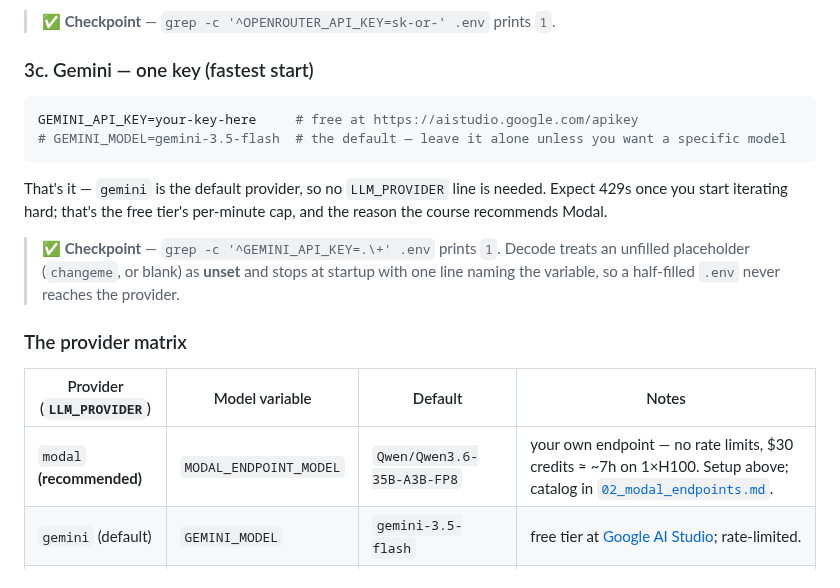
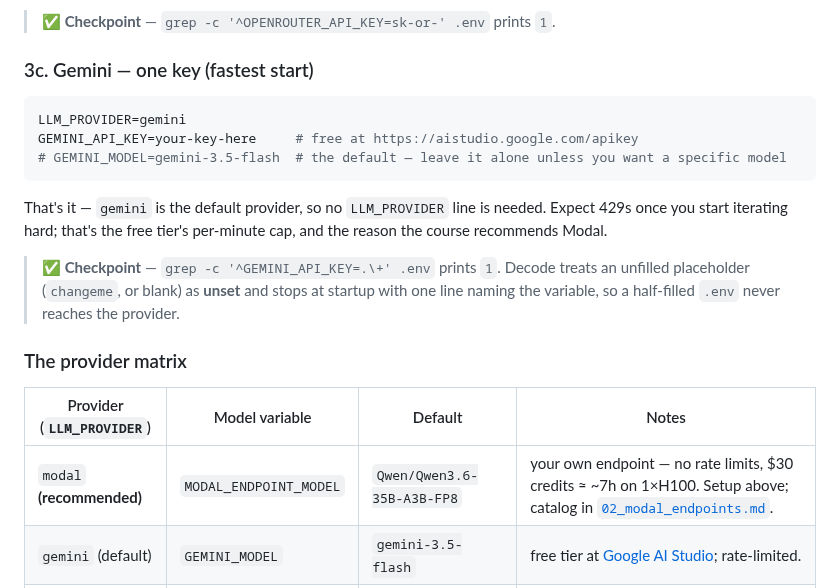
Before and after one commit to decodingai-magazine/building-a-coding-agent-from-scratch-course, a Markdown page: running_the_code/01_install_and_usage.md, the part around one of its changes. Drawn GitHub-style.

Commit message:
docs: Update docs

````diff
--- a/running_the_code/01_install_and_usage.md
+++ b/running_the_code/01_install_and_usage.md
@@ -132,6 +133,7 @@ Pin a specific model with `OPENROUTER_MODEL=<slug>` — but check that it suppor
 ### 3c. Gemini — one key (fastest start)
 
 ```bash
+LLM_PROVIDER=gemini
 GEMINI_API_KEY=your-key-here     # free at https://aistudio.google.com/apikey
 # GEMINI_MODEL=gemini-3.5-flash  # the default — leave it alone unless you want a specific model
 ```
@@ -144,7 +146,7 @@ That's it — `gemini` is the default provider, so no `LLM_PROVIDER` line is nee
 
 | Provider (`LLM_PROVIDER`) | Model variable         | Default                    | Notes                                                                                                                                                                                                                                                                                                    |
 | ------------------------- | ---------------------- | -------------------------- | -------------------------------------------------------------------------------------------------------------------------------------------------------------------------------------------------------------------------------------------------------------------------------------------------------- |
-| `modal` **(recommended)** | `MODAL_ENDPOINT_MODEL` | `Qwen/Qwen3.6-35B-A3B-FP8` | your own endpoint — no rate limits, $30 credits ≈ ~7h on 1×H100. Setup above; catalog in [`02_modal_endpoints.md`](02_modal_endpoints.md).                                                                                                                                                                           |
+| `modal` **(recommended)** | `MODAL_ENDPOINT_MODEL` | `Qwen/Qwen3.6-35B-A3B-FP8` | your own endpoint — no rate limits, $30 credits ≈ ~7h on 1×H100. Setup above; catalog in [`02_modal_endpoints.md`](02_modal_endpoints.md).                                                                                                                                                               |
 | `gemini` (default)        | `GEMINI_MODEL`         | `gemini-3.5-flash`         | free tier at [Google AI Studio](https://aistudio.google.com/apikey); rate-limited.                                                                                                                                                                                                                       |
 | `openrouter`              | `OPENROUTER_MODEL`     | `openrouter/free`          | needs `OPENROUTER_API_KEY`. The [Free Models Router](https://openrouter.ai/docs/guides/routing/routers/free-router) auto-routes across free tool-capable models so one congested provider can't 429-block you. $10 of credit raises the free daily cap (~50 → ~1000 req/day); free models still cost $0. |
 
````
Also changed, not shown: other parts of running_the_code/01_install_and_usage.md (+1 -0 lines).
